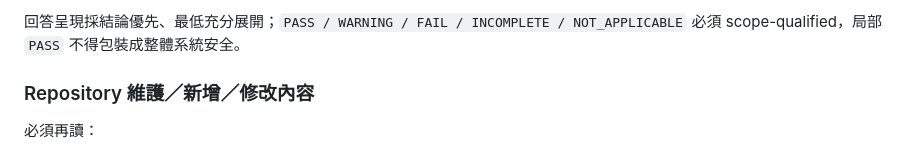
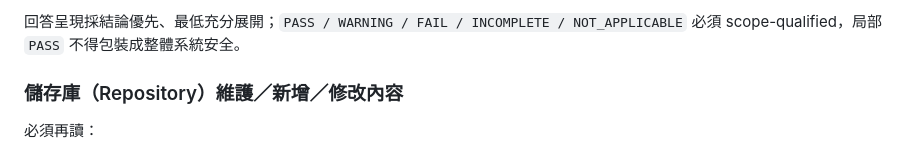
Before and after one commit to masini1491/building-envelope-engineering-kb, a Markdown page: CHAT_INIT.md, the part around the change. Drawn GitHub-style.

Commit message:
修正 AI bootstrap 繁中標題

```diff
--- a/CHAT_INIT.md
+++ b/CHAT_INIT.md
@@ -38,7 +38,7 @@
 
 回答呈現採結論優先、最低充分展開；`PASS / WARNING / FAIL / INCOMPLETE / NOT_APPLICABLE` 必須 scope-qualified，局部 `PASS` 不得包裝成整體系統安全。
 
-### Repository 維護／新增／修改內容
+### 儲存庫（Repository）維護／新增／修改內容
 
 必須再讀：
 
```
